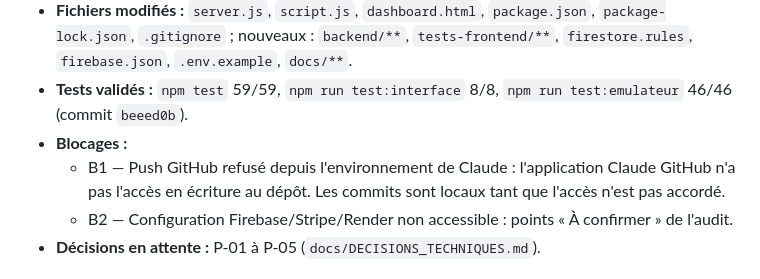
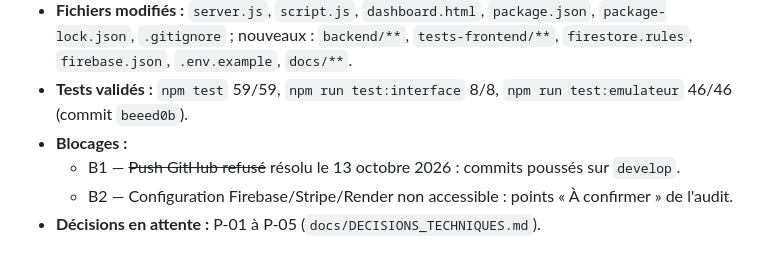
Before and after one commit to jossyole-rgb/adminfacile, a Markdown page: docs/SUIVI_AVANCEMENT.md, the part around the change. Drawn GitHub-style.

Commit message:
Suivi : accès GitHub rétabli, commits poussés sur develop
Co-Authored-By: Claude Opus 5.5 (1M context) <noreply@anthropic.com>
Claude-Session: https://claude.ai/code/session_01L7BGy3Cv695wyyB5qjw9Tw

```diff
--- a/docs/SUIVI_AVANCEMENT.md
+++ b/docs/SUIVI_AVANCEMENT.md
@@ -9,7 +9,7 @@ Statuts : **À faire** · **En cours** · **Terminé** · **Bloqué**
 - **Fichiers modifiés :** `server.js`, `script.js`, `dashboard.html`, `package.json`, `package-lock.json`, `.gitignore` ; nouveaux : `backend/**`, `tests-frontend/**`, `firestore.rules`, `firebase.json`, `.env.example`, `docs/**`.
 - **Tests validés :** `npm test` 59/59, `npm run test:interface` 8/8, `npm run test:emulateur` 46/46 (commit `beeed0b`).
 - **Blocages :**
-  - B1 — Push GitHub refusé depuis l'environnement de Claude : l'application Claude GitHub n'a pas l'accès en écriture au dépôt. Les commits sont locaux tant que l'accès n'est pas accordé.
+  - B1 — ~~Push GitHub refusé~~ résolu le 13 octobre 2026 : commits poussés sur `develop`.
   - B2 — Configuration Firebase/Stripe/Render non accessible : points « À confirmer » de l'audit.
 - **Décisions en attente :** P-01 à P-05 (`docs/DECISIONS_TECHNIQUES.md`).
 
```
